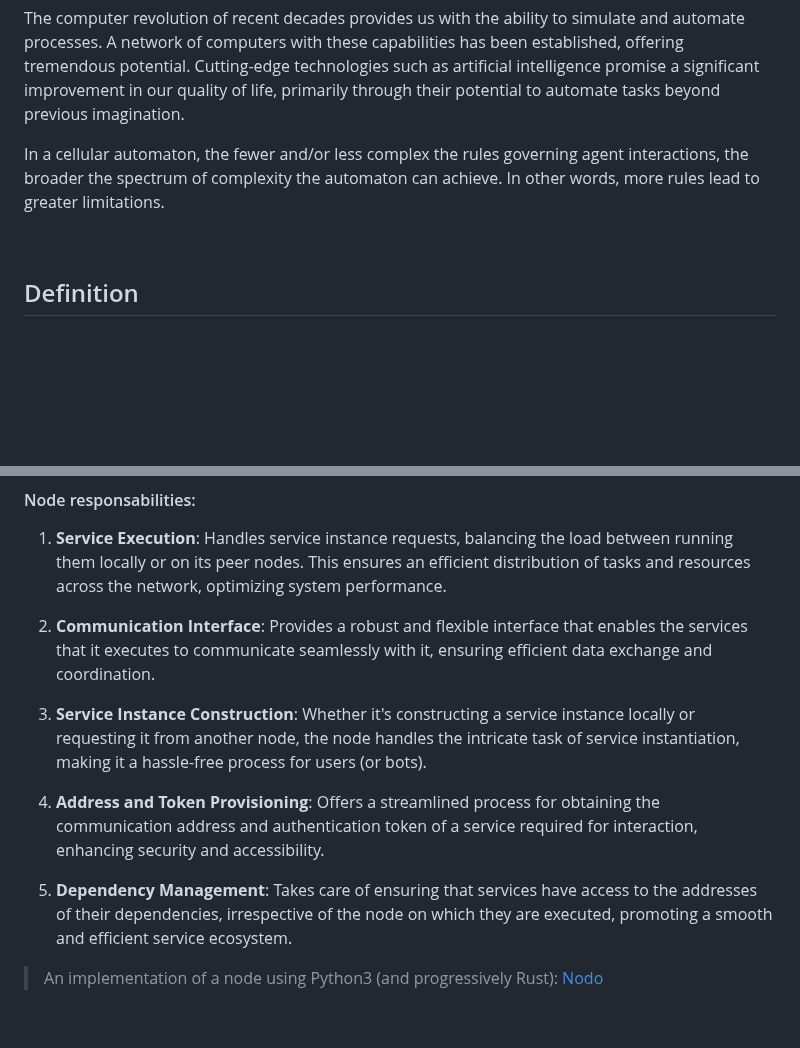
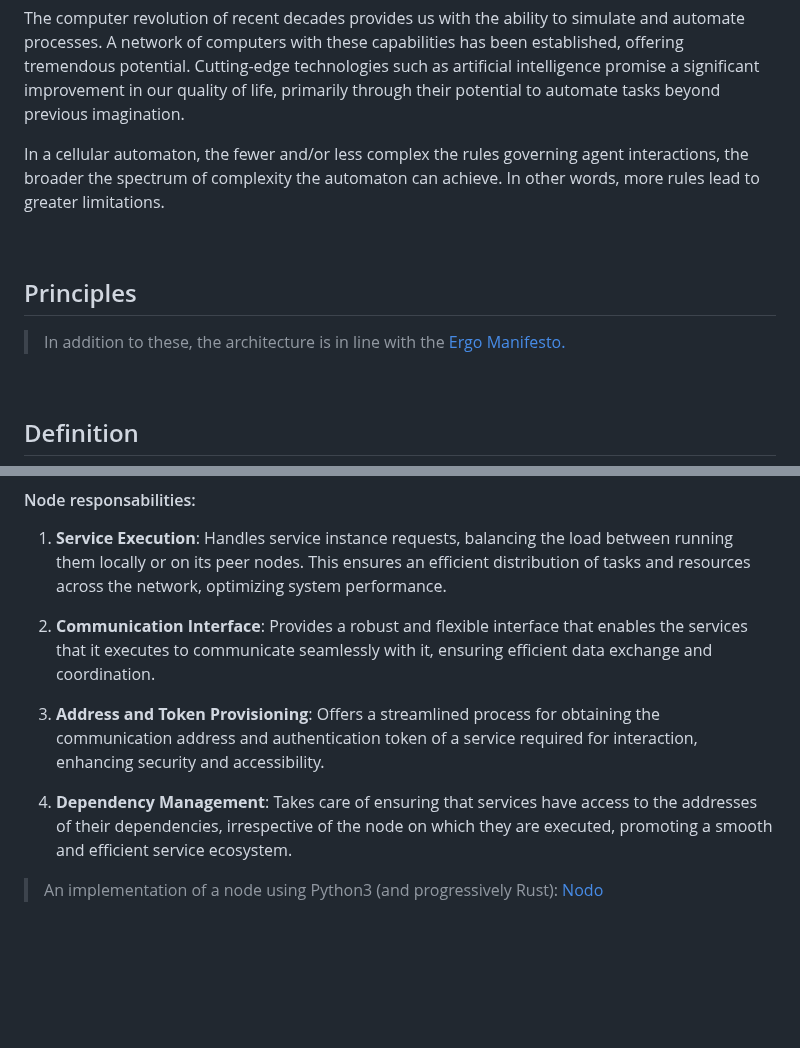
Before and after one commit to celaut-project/celaut-architecture, a Markdown page: README.md, 2 parts joined by grey strips. GitHub-like rendering; blank space fills up the shorter version.

Commit message:
principles and the ergo manifesto

```diff
--- a/README.md
+++ b/README.md
@@ -21,6 +21,15 @@ In a cellular automaton, the fewer and/or less complex the rules governing agent
 <br>
 
 
+## Principles
+
+
+
+>In addition to these, the architecture is in line with the [Ergo Manifesto.](https://ergoplatform.org/en/blog/2021-04-26-the-ergo-manifesto)
+
+<br>
+
+
 ## Definition
 
 *CELAUT is a set of simple rules for software design and distribution. It is based on two main elements: nodes and services.*
@@ -36,11 +45,9 @@ locally or on its peer nodes. This ensures an efficient distribution of tasks an
 
 2. **Communication Interface**: Provides a robust and flexible interface that enables the services that it executes to communicate seamlessly with it, ensuring efficient data exchange and coordination.
 
-3. **Service Instance Construction**: Whether it's constructing a service instance locally or requesting it from another node, the node handles the intricate task of service instantiation, making it a hassle-free process for users (or bots).
+3. **Address and Token Provisioning**: Offers a streamlined process for obtaining the communication address and authentication token of a service required for interaction, enhancing security and accessibility.
 
-4. **Address and Token Provisioning**: Offers a streamlined process for obtaining the communication address and authentication token of a service required for interaction, enhancing security and accessibility.
-
-5. **Dependency Management**: Takes care of ensuring that services have access to the addresses of their dependencies, irrespective of the node on which they are executed, promoting a smooth and efficient service ecosystem.
+4. **Dependency Management**: Takes care of ensuring that services have access to the addresses of their dependencies, irrespective of the node on which they are executed, promoting a smooth and efficient service ecosystem.
 
 >An implementation of a node using Python3 (and progressively Rust): [Nodo](https://github.com/celaut-project/nodo)
 
```
